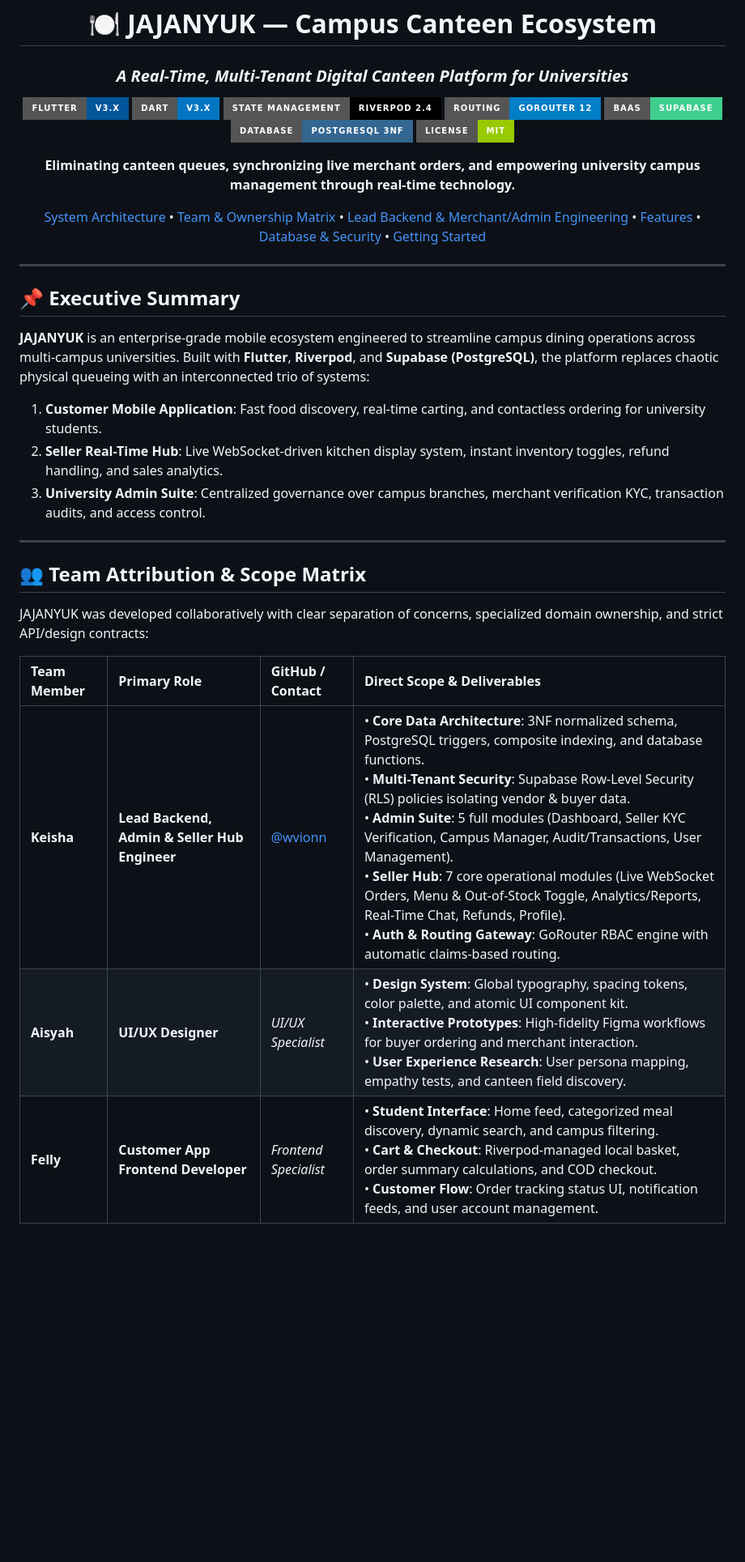
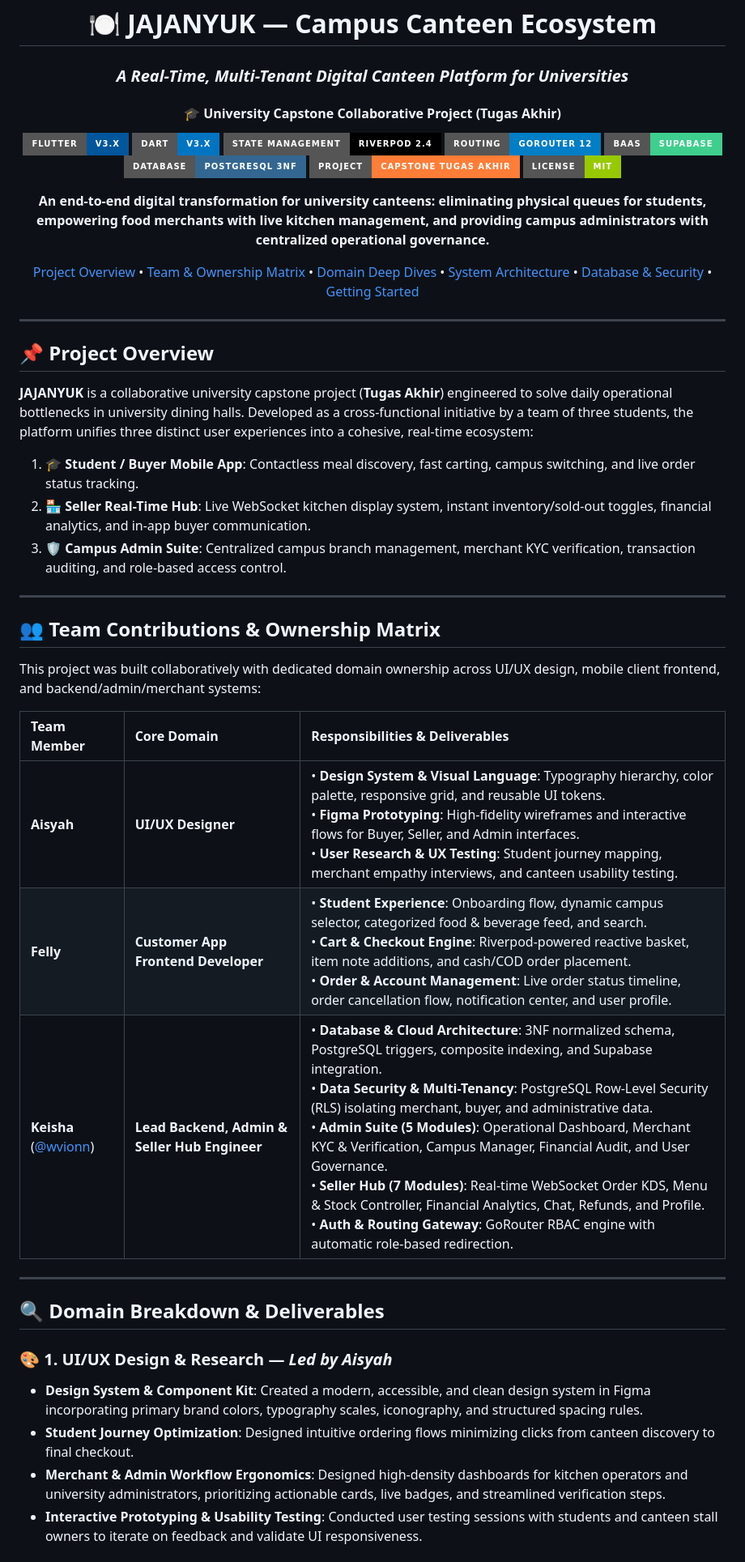
Before and after one commit to wvionn/JAJANYUK, a Markdown page: README.md, the part around one of its changes. Shown at 81% size. Drawn GitHub-style; badges without logos; blank space fills up the shorter version.

```diff
--- a/README.md
+++ b/README.md
@@ -2,6 +2,7 @@
 
 # 🍽️ JAJANYUK — Campus Canteen Ecosystem
 ### *A Real-Time, Multi-Tenant Digital Canteen Platform for Universities*
+#### 🎓 University Capstone Collaborative Project (Tugas Akhir)
 
 [![Flutter](https://img.shields.io/badge/Flutter-v3.x-02569B?style=for-the-badge&logo=flutter&logoColor=white)](https://flutter.dev)
 [![Dart](https://img.shields.io/badge/Dart-v3.x-0175C2?style=for-the-badge&logo=dart&logoColor=white)](https://dart.dev)
@@ -9,16 +10,17 @@
 [![GoRouter](https://img.shields.io/badge/Routing-GoRouter_12-blue?style=for-the-badge)](https://pub.dev/packages/go_router)
 [![Supabase](https://img.shields.io/badge/BaaS-Supabase-3ECF8E?style=for-the-badge&logo=supabase&logoColor=white)](https://supabase.com)
 [![PostgreSQL](https://img.shields.io/badge/Database-PostgreSQL_3NF-336791?style=for-the-badge&logo=postgresql&logoColor=white)](https://www.postgresql.org)
+[![Academic Project](https://img.shields.io/badge/Project-Capstone_Tugas_Akhir-orange?style=for-the-badge)](https://github.com/wvionn/JAJANYUK)
 [![License](https://img.shields.io/badge/License-MIT-green?style=for-the-badge)](LICENSE)
 
 <p align="center">
-  <b>Eliminating canteen queues, synchronizing live merchant orders, and empowering university campus management through real-time technology.</b>
+  <b>An end-to-end digital transformation for university canteens: eliminating physical queues for students, empowering food merchants with live kitchen management, and providing campus administrators with centralized operational governance.</b>
 </p>
 
+[Project Overview](#-project-overview) •
+[Team & Ownership Matrix](#-team-contributions--ownership-matrix) •
+[Domain Deep Dives](#-domain-breakdown--deliverables) •
 [System Architecture](#-system-architecture) •
-[Team & Ownership Matrix](#-team-attribution--scope-matrix) •
-[Lead Backend & Merchant/Admin Engineering](#-engineering-deep-dive-keishas-scope) •
-[Features](#-feature-ecosystem) •
 [Database & Security](#-database-design--security-3nf--rls) •
 [Getting Started](#-getting-started)
 
@@ -26,21 +28,33 @@
 
 </div>
 
-## 📌 Executive Summary
+## 📌 Project Overview
 
-**JAJANYUK** is an enterprise-grade mobile ecosystem engineered to streamline campus dining operations across multi-campus universities. Built with **Flutter**, **Riverpod**, and **Supabase (PostgreSQL)**, the platform replaces chaotic physical queueing with an interconnected trio of systems:
-1. **Customer Mobile Application**: Fast food discovery, real-time carting, and contactless ordering for university students.
-2. **Seller Real-Time Hub**: Live WebSocket-driven kitchen display system, instant inventory toggles, refund handling, and sales analytics.
-3. **University Admin Suite**: Centralized governance over campus branches, merchant verification KYC, transaction audits, and access control.
+**JAJANYUK** is a collaborative university capstone project (**Tugas Akhir**) engineered to solve daily operational bottlenecks in university dining halls. Developed as a cross-functional initiative by a team of three students, the platform unifies three distinct user experiences into a cohesive, real-time ecosystem:
+
+1. **🎓 Student / Buyer Mobile App**: Contactless meal discovery, fast carting, campus switching, and live order status tracking.
+2. **🏪 Seller Real-Time Hub**: Live WebSocket kitchen display system, instant inventory/sold-out toggles, financial analytics, and in-app buyer communication.
+3. **🛡️ Campus Admin Suite**: Centralized campus branch management, merchant KYC verification, transaction auditing, and role-based access control.
 
 ---
 
-## 👥 Team Attribution & Scope Matrix
+## 👥 Team Contributions & Ownership Matrix
 
-JAJANYUK was developed collaboratively with clear separation of concerns, specialized domain ownership, and strict API/design contracts:
+This project was built collaboratively with dedicated domain ownership across UI/UX design, mobile client frontend, and backend/admin/merchant systems:
 
-| Team Member | Primary Role | GitHub / Contact | Direct Scope & Deliverables |
-| :--- | :--- | :--- | :--- |
-| **Keisha** | **Lead Backend, Admin & Seller Hub Engineer** | [@wvionn](https://github.com/wvionn) | • **Core Data Architecture**: 3NF normalized schema, PostgreSQL triggers, composite indexing, and database functions.<br>• **Multi-Tenant Security**: Supabase Row-Level Security (RLS) policies isolating vendor & buyer data.<br>• **Admin Suite**: 5 full modules (Dashboard, Seller KYC Verification, Campus Manager, Audit/Transactions, User Management).<br>• **Seller Hub**: 7 core operational modules (Live WebSocket Orders, Menu & Out-of-Stock Toggle, Analytics/Reports, Real-Time Chat, Refunds, Profile).<br>• **Auth & Routing Gateway**: GoRouter RBAC engine with automatic claims-based routing. |
-| **Aisyah** | **UI/UX Designer** | *UI/UX Specialist* | • **Design System**: Global typography, spacing tokens, color palette, and atomic UI component kit.<br>• **Interactive Prototypes**: High-fidelity Figma workflows for buyer ordering and merchant interaction.<br>• **User Experience Research**: User persona mapping, empathy tests, and canteen field discovery. |
-| **Felly** | **Customer App Frontend Developer** | *Frontend Specialist* | • **Student Interface**: Home feed, categorized meal discovery, dynamic search, and campus filtering.<br>• **Cart & Checkout**: Riverpod-managed local basket, order summary calculations, and COD checkout.<br>• **Customer Flow**: Order tracking status UI, notification feeds, and user account management. |
+| Team Member | Core Domain | Responsibilities & Deliverables |
+| :--- | :--- | :--- |
+| **Aisyah** | **UI/UX Designer** | • **Design System & Visual Language**: Typography hierarchy, color palette, responsive grid, and reusable UI tokens.<br>• **Figma Prototyping**: High-fidelity wireframes and interactive flows for Buyer, Seller, and Admin interfaces.<br>• **User Research & UX Testing**: Student journey mapping, merchant empathy interviews, and canteen usability testing. |
+| **Felly** | **Customer App Frontend Developer** | • **Student Experience**: Onboarding flow, dynamic campus selector, categorized food & beverage feed, and search.<br>• **Cart & Checkout Engine**: Riverpod-powered reactive basket, item note additions, and cash/COD order placement.<br>• **Order & Account Management**: Live order status timeline, order cancellation flow, notification center, and user profile. |
+| **Keisha** ([@wvionn](https://github.com/wvionn)) | **Lead Backend, Admin & Seller Hub Engineer** | • **Database & Cloud Architecture**: 3NF normalized schema, PostgreSQL triggers, composite indexing, and Supabase integration.<br>• **Data Security & Multi-Tenancy**: PostgreSQL Row-Level Security (RLS) isolating merchant, buyer, and administrative data.<br>• **Admin Suite (5 Modules)**: Operational Dashboard, Merchant KYC & Verification, Campus Manager, Financial Audit, and User Governance.<br>• **Seller Hub (7 Modules)**: Real-time WebSocket Order KDS, Menu & Stock Controller, Financial Analytics, Chat, Refunds, and Profile.<br>• **Auth & Routing Gateway**: GoRouter RBAC engine with automatic role-based redirection. |
+
+---
+
+## 🔍 Domain Breakdown & Deliverables
+
+### 🎨 1. UI/UX Design & Research — *Led by Aisyah*
+* **Design System & Component Kit**: Created a modern, accessible, and clean design system in Figma incorporating primary brand colors, typography scales, iconography, and structured spacing rules.
+* **Student Journey Optimization**: Designed intuitive ordering flows minimizing clicks from canteen discovery to final checkout.
+* **Merchant & Admin Workflow Ergonomics**: Designed high-density dashboards for kitchen operators and university administrators, prioritizing actionable cards, live badges, and streamlined verification steps.
+* **Interactive Prototyping & Usability Testing**: Conducted user testing sessions with students and canteen stall owners to iterate on feedback and validate UI responsiveness.
+
```
Also changed, not shown: other parts of README.md (+95 -143 lines).
